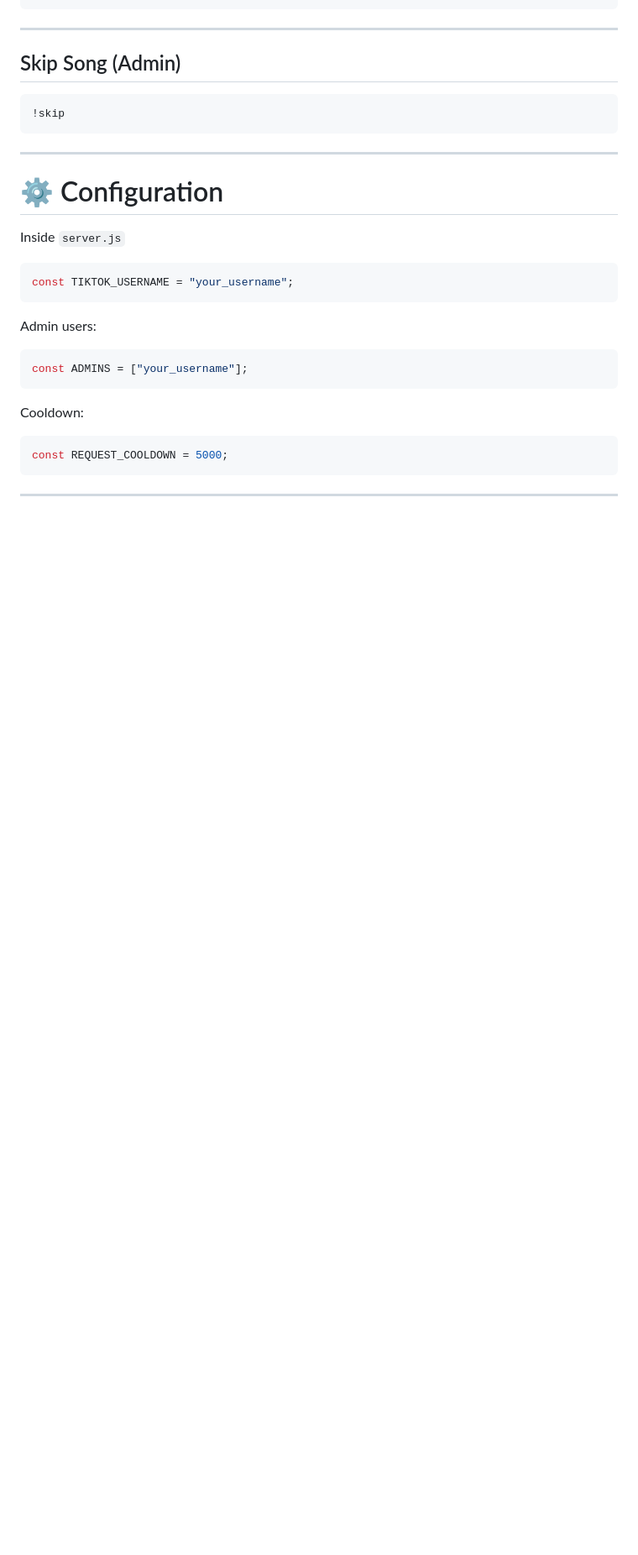
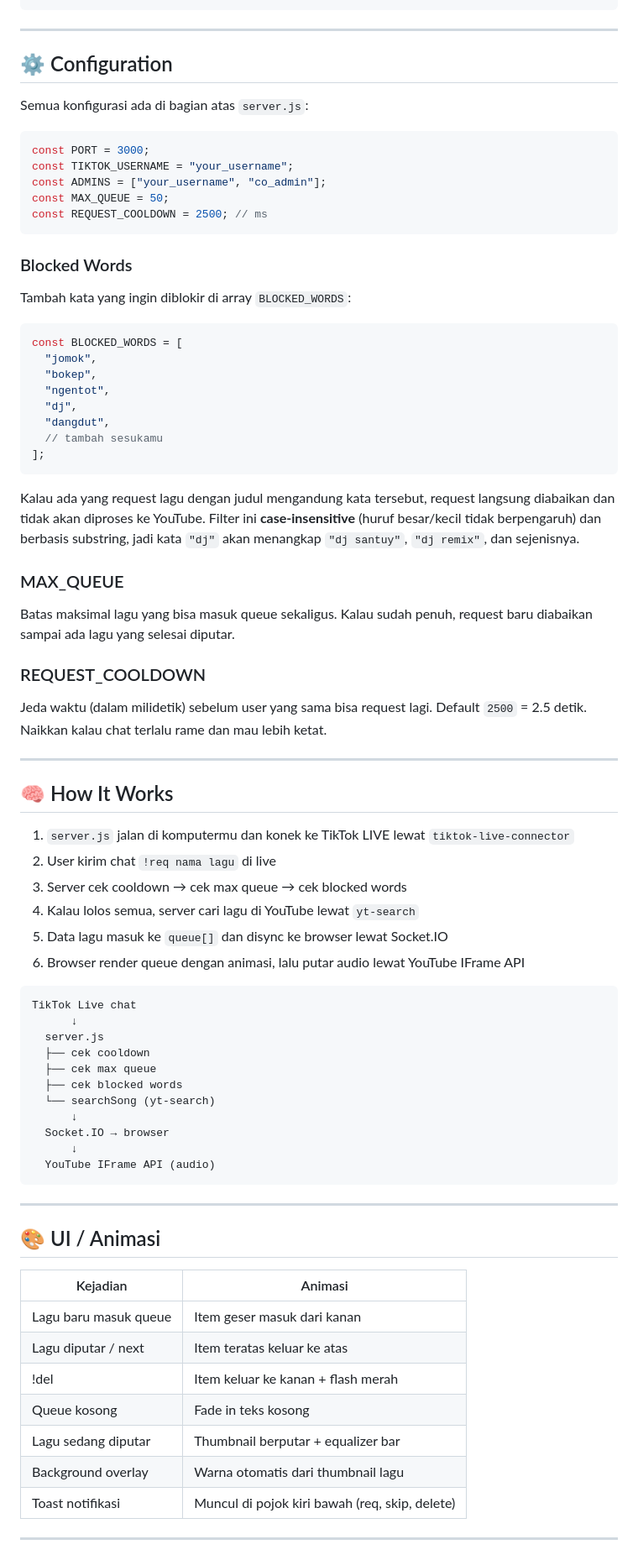
Before and after one commit to satellacodes/TikTok-LIVE-Music-Request-Overlay, a Markdown page: README.md, the part around one of its changes. Shown at 84% size. GitHub-like rendering; blank space fills up the shorter version.

Commit message:
UPDATE:readme new

````diff
--- a/README.md
+++ b/README.md
@@ -108,33 +137,81 @@ Example:
 
 ---
 
-## Skip Song (Admin)
+## ⚙️ Configuration
 
-```text
-!skip
+Semua konfigurasi ada di bagian atas `server.js`:
+
+```js
+const PORT = 3000;
+const TIKTOK_USERNAME = "your_username";
+const ADMINS = ["your_username", "co_admin"];
+const MAX_QUEUE = 50;
+const REQUEST_COOLDOWN = 2500; // ms
+```
+
+### Blocked Words
+
+Tambah kata yang ingin diblokir di array `BLOCKED_WORDS`:
+
+```js
+const BLOCKED_WORDS = [
+  "jomok",
+  "bokep",
+  "ngentot",
+  "dj",
+  "dangdut",
+  // tambah sesukamu
+];
+```
+
+Kalau ada yang request lagu dengan judul mengandung kata tersebut, request langsung diabaikan dan tidak akan diproses ke YouTube. Filter ini **case-insensitive** (huruf besar/kecil tidak berpengaruh) dan berbasis substring, jadi kata `"dj"` akan menangkap `"dj santuy"`, `"dj remix"`, dan sejenisnya.
+
+### MAX_QUEUE
+
+Batas maksimal lagu yang bisa masuk queue sekaligus. Kalau sudah penuh, request baru diabaikan sampai ada lagu yang selesai diputar.
+
+### REQUEST_COOLDOWN
+
+Jeda waktu (dalam milidetik) sebelum user yang sama bisa request lagi. Default `2500` = 2.5 detik. Naikkan kalau chat terlalu rame dan mau lebih ketat.
+
+---
+
+## 🧠 How It Works
+
+1. `server.js` jalan di komputermu dan konek ke TikTok LIVE lewat `tiktok-live-connector`
+2. User kirim chat `!req nama lagu` di live
+3. Server cek cooldown → cek max queue → cek blocked words
+4. Kalau lolos semua, server cari lagu di YouTube lewat `yt-search`
+5. Data lagu masuk ke `queue[]` dan disync ke browser lewat Socket.IO
+6. Browser render queue dengan animasi, lalu putar audio lewat YouTube IFrame API
+
+```
+TikTok Live chat
+      ↓
+  server.js
+  ├── cek cooldown
+  ├── cek max queue
+  ├── cek blocked words
+  └── searchSong (yt-search)
+      ↓
+  Socket.IO → browser
+      ↓
+  YouTube IFrame API (audio)
 ```
 
 ---
 
-# ⚙️ Configuration
+## 🎨 UI / Animasi
 
-Inside `server.js`
-
-```js
-const TIKTOK_USERNAME = "your_username";
-```
-
-Admin users:
-
-```js
-const ADMINS = ["your_username"];
-```
-
-Cooldown:
-
-```js
-const REQUEST_COOLDOWN = 5000;
-```
+| Kejadian              | Animasi                                        |
+| --------------------- | ---------------------------------------------- |
+| Lagu baru masuk queue | Item geser masuk dari kanan                    |
+| Lagu diputar / next   | Item teratas keluar ke atas                    |
+| !del                  | Item keluar ke kanan + flash merah             |
+| Queue kosong          | Fade in teks kosong                            |
+| Lagu sedang diputar   | Thumbnail berputar + equalizer bar             |
+| Background overlay    | Warna otomatis dari thumbnail lagu             |
+| Toast notifikasi      | Muncul di pojok kiri bawah (req, skip, delete) |
 
 ---
 
````
Also changed, not shown: other parts of README.md (+73 -75 lines).
